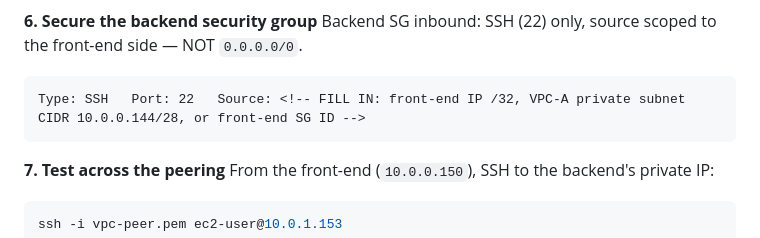
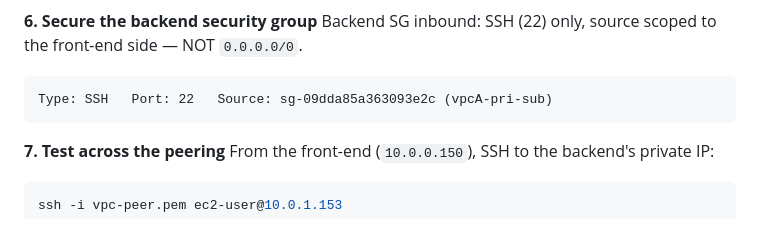
Before and after one commit to abishaix/devops-log, a Markdown page: practice-logs/lab-15-vpc-peering.md, the part around the change. GitHub-like rendering.

Commit message:
docs: fill in lab 15 backend SG source

````diff
--- a/practice-logs/lab-15-vpc-peering.md
+++ b/practice-logs/lab-15-vpc-peering.md
@@ -81,7 +81,7 @@ VPC-B private subnet route table — added the mirror route:
 Backend SG inbound: SSH (22) only, source scoped to the front-end side — NOT `0.0.0.0/0`.
 
 ```
-Type: SSH   Port: 22   Source: <!-- FILL IN: front-end IP /32, VPC-A private subnet CIDR 10.0.0.144/28, or front-end SG ID -->
+Type: SSH   Port: 22   Source: sg-09dda85a363093e2c (vpcA-pri-sub)
 ```
 
 **7. Test across the peering**
````
